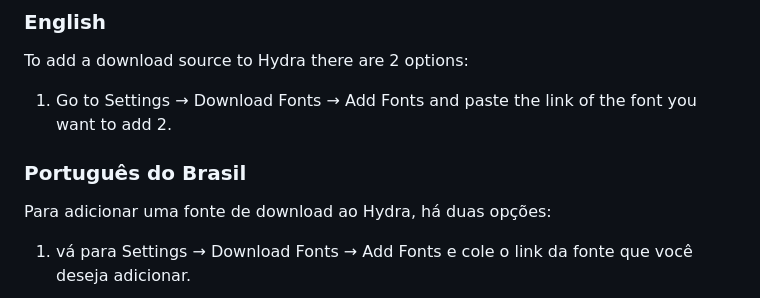
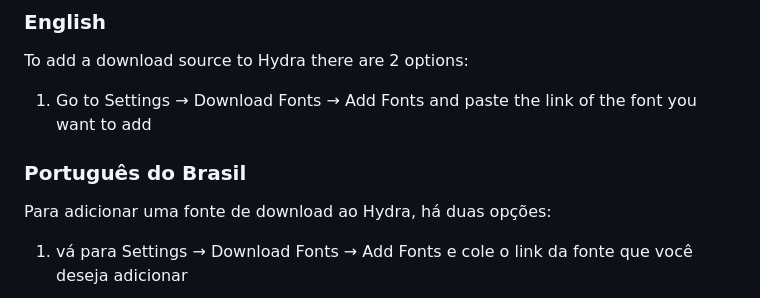
Before and after one commit to YHISK/IGG-Games-PCGamesTorrents-Hydra-Links, a Markdown page: README.md, the part around the change printed below. GitHub-like rendering.

```diff
--- a/README.md
+++ b/README.md
@@ -31,10 +31,11 @@ Para agregar una fuente de descarga a Hydra hay 2 opciones:
 1. Ir a Ajustes → Fuentes de Descarga → Añadir Fuentes y pega el link de la fuente que desea agregar
 ### English
 To add a download source to Hydra there are 2 options:
-1. Go to Settings → Download Fonts → Add Fonts and paste the link of the font you want to add 2.
+1. Go to Settings → Download Fonts → Add Fonts and paste the link of the font you want to add
 ### Português do Brasil
 Para adicionar uma fonte de download ao Hydra, há duas opções:
-1. vá para Settings → Download Fonts → Add Fonts e cole o link da fonte que você deseja adicionar.
+1. vá para Settings → Download Fonts → Add Fonts e cole o link da fonte que você deseja adicionar
+
 ![alt text](image.png)
 ![alt text](image-1.png)
 
```
Also changed, not shown: other parts of README.md (+5 -7 lines).
